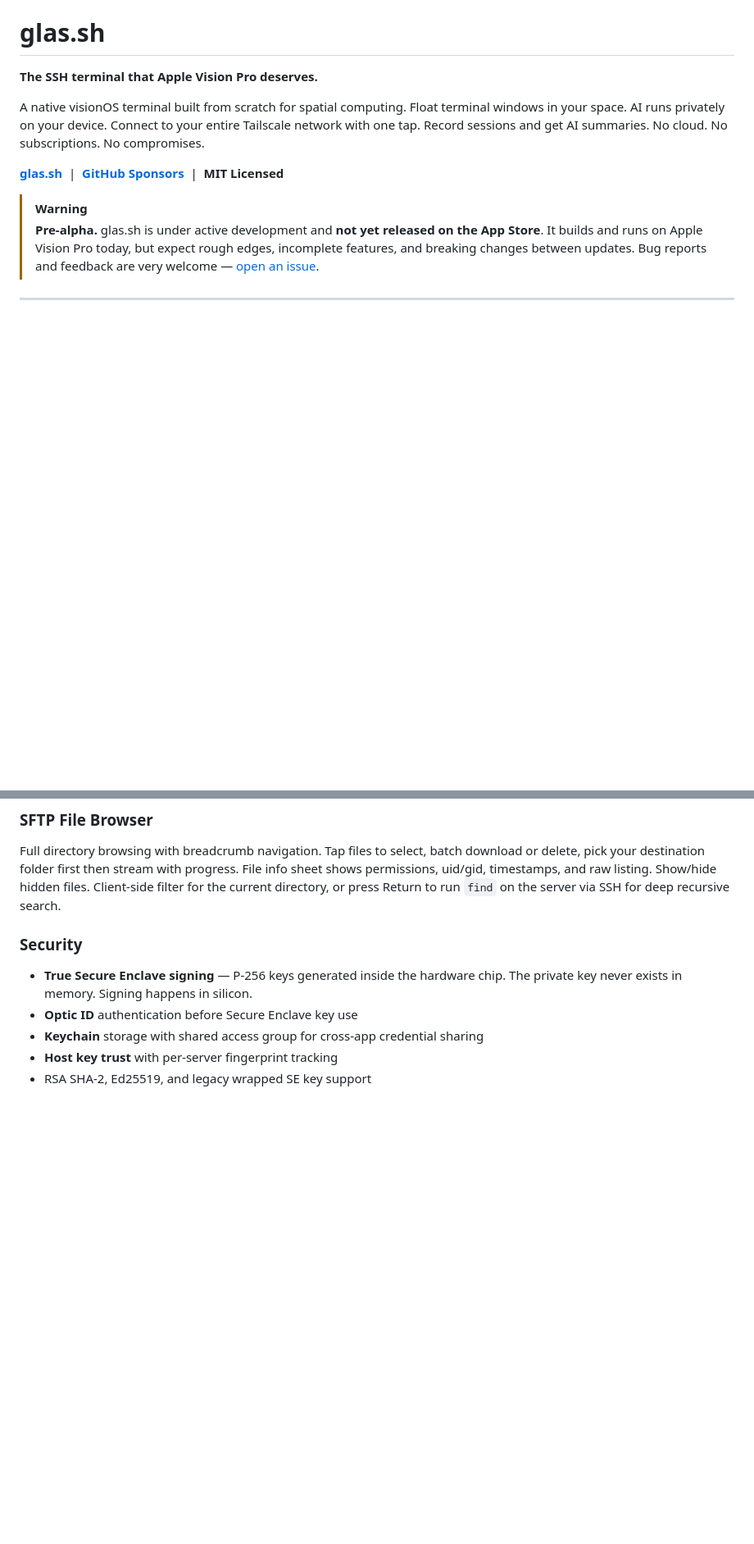
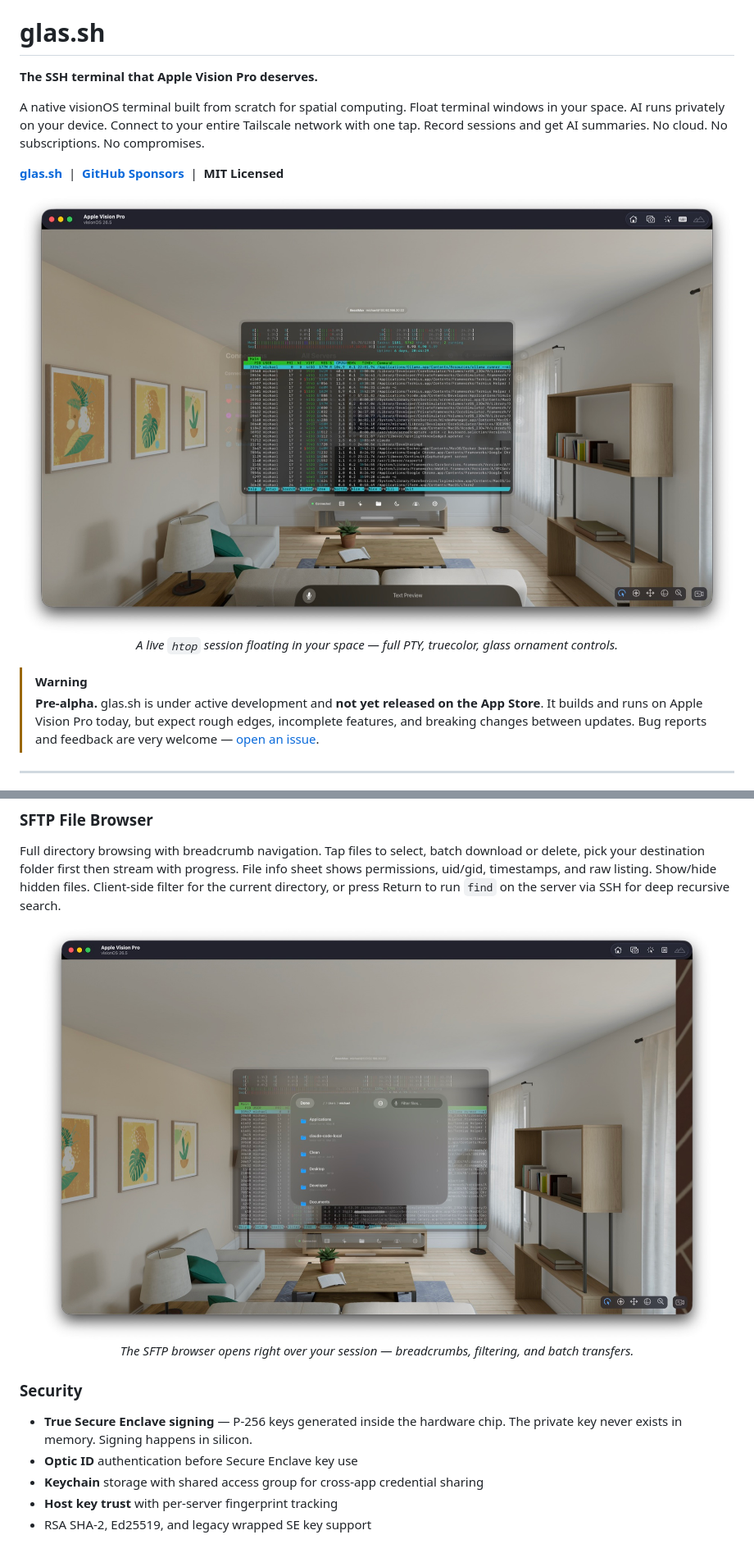
Before and after one commit to msitarzewski/glas.sh, a Markdown page: README.md, 2 parts joined by grey strips. Shown at 82% size. Rendered like a GitHub page; pictures changed too: docs/images/shots/hero-htop.jpg (added), docs/images/shots/sftp.jpg (added); blank space fills up the shorter version.

```diff
--- a/README.md
+++ b/README.md
@@ -5,6 +5,12 @@
 A native visionOS terminal built from scratch for spatial computing. Float terminal windows in your space. AI runs privately on your device. Connect to your entire Tailscale network with one tap. Record sessions and get AI summaries. No cloud. No subscriptions. No compromises.
 
 **[glas.sh](https://glas.sh)** &nbsp;|&nbsp; **[GitHub Sponsors](https://github.com/sponsors/msitarzewski)** &nbsp;|&nbsp; **MIT Licensed**
+
+<p align="center">
+  <img src="docs/images/shots/hero-htop.jpg" alt="glas.sh terminal floating in a living room on Apple Vision Pro, running htop over SSH with a glass control ornament" width="900">
+  <br>
+  <em>A live <code>htop</code> session floating in your space — full PTY, truecolor, glass ornament controls.</em>
+</p>
 
 > [!WARNING]
 > **Pre-alpha.** glas.sh is under active development and **not yet released on the App Store**. It builds and runs on Apple Vision Pro today, but expect rough edges, incomplete features, and breaking changes between updates. Bug reports and feedback are very welcome — [open an issue](https://github.com/msitarzewski/glas.sh/issues).
@@ -73,6 +91,12 @@ Single-hop or multi-hop chains. Configure A → B → C with a reorderable hop l
 ### SFTP File Browser
 
 Full directory browsing with breadcrumb navigation. Tap files to select, batch download or delete, pick your destination folder first then stream with progress. File info sheet shows permissions, uid/gid, timestamps, and raw listing. Show/hide hidden files. Client-side filter for the current directory, or press Return to run `find` on the server via SSH for deep recursive search.
+
+<p align="center">
+  <img src="docs/images/shots/sftp.jpg" alt="glas.sh SFTP file browser sheet open over a terminal session, showing breadcrumb navigation, a directory listing, and a file filter field" width="820">
+  <br>
+  <em>The SFTP browser opens right over your session — breadcrumbs, filtering, and batch transfers.</em>
+</p>
 
 ### Security
 
```
Also changed, not shown: other parts of README.md (+12 -0 lines), docs/images/shots/ai-assistant.jpg (added), docs/images/shots/connections.jpg (added), 1 other file.
